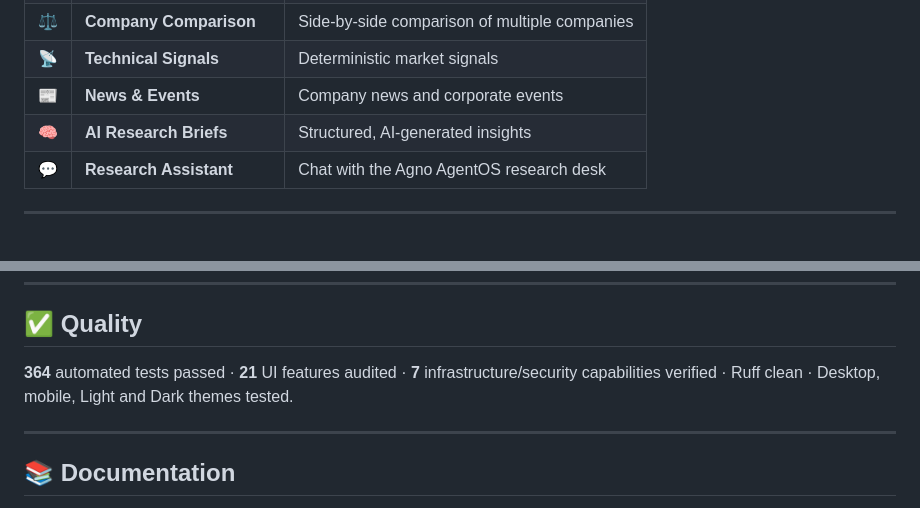
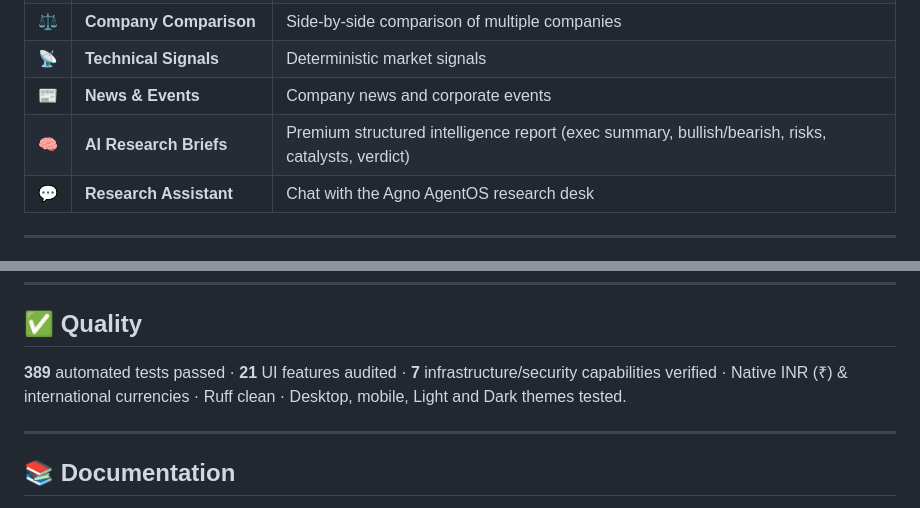
Before and after one commit to SamSurve/QuantAI, a Markdown page: README.md, 2 parts joined by grey strips. Rendered like a GitHub page.

Commit message:
test(release): verify currency and research brief updates

```diff
--- a/README.md
+++ b/README.md
@@ -20,7 +20,7 @@
 | ⚖️ | **Company Comparison** | Side-by-side comparison of multiple companies |
 | 📡 | **Technical Signals** | Deterministic market signals |
 | 📰 | **News & Events** | Company news and corporate events |
-| 🧠 | **AI Research Briefs** | Structured, AI-generated insights |
+| 🧠 | **AI Research Briefs** | Premium structured intelligence report (exec summary, bullish/bearish, risks, catalysts, verdict) |
 | 💬 | **Research Assistant** | Chat with the Agno AgentOS research desk |
 
 ---
@@ -157,7 +157,7 @@ python -m pytest -q
 
 ## ✅ Quality
 
-**364** automated tests passed · **21** UI features audited · **7** infrastructure/security capabilities verified · Ruff clean · Desktop, mobile, Light and Dark themes tested.
+**389** automated tests passed · **21** UI features audited · **7** infrastructure/security capabilities verified · Native INR (₹) & international currencies · Ruff clean · Desktop, mobile, Light and Dark themes tested.
 
 ---
 
```
